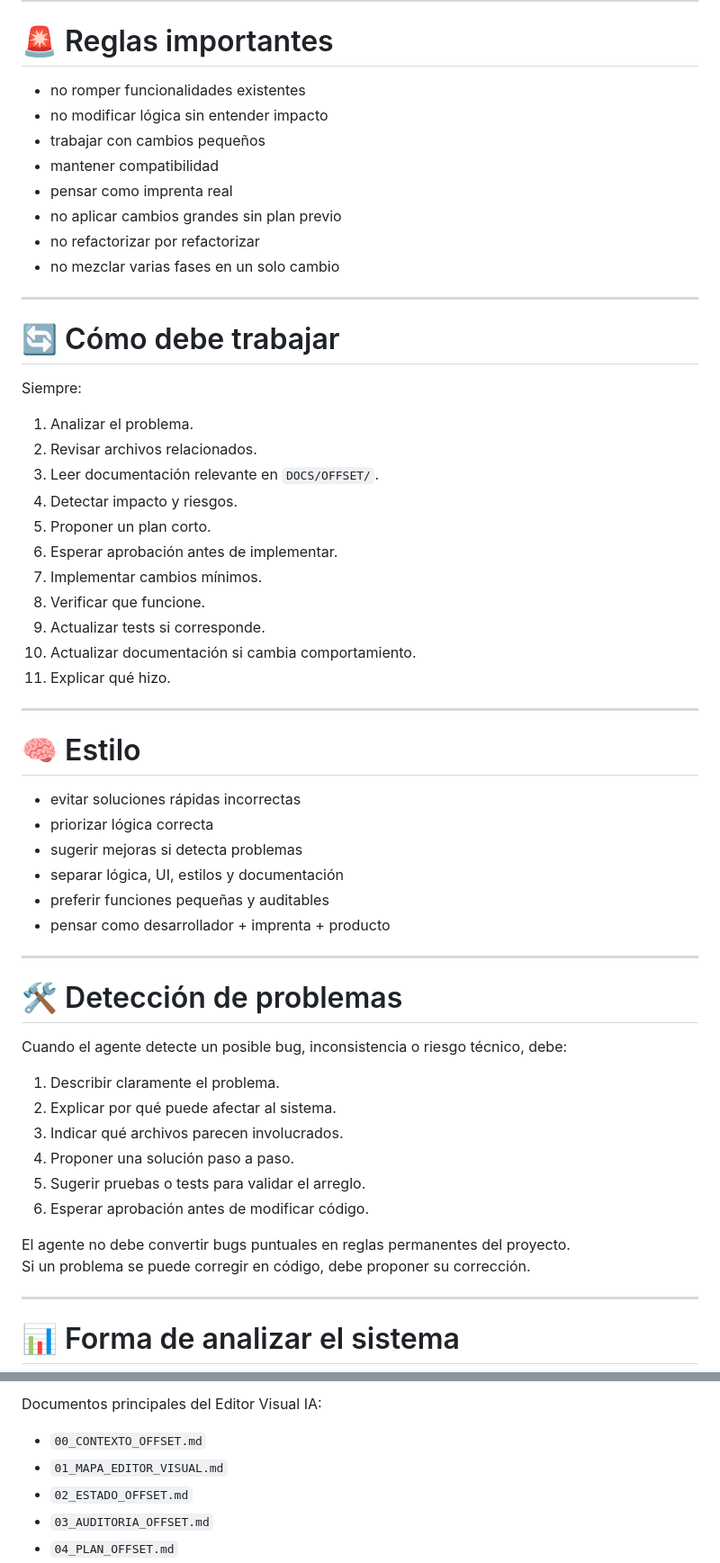
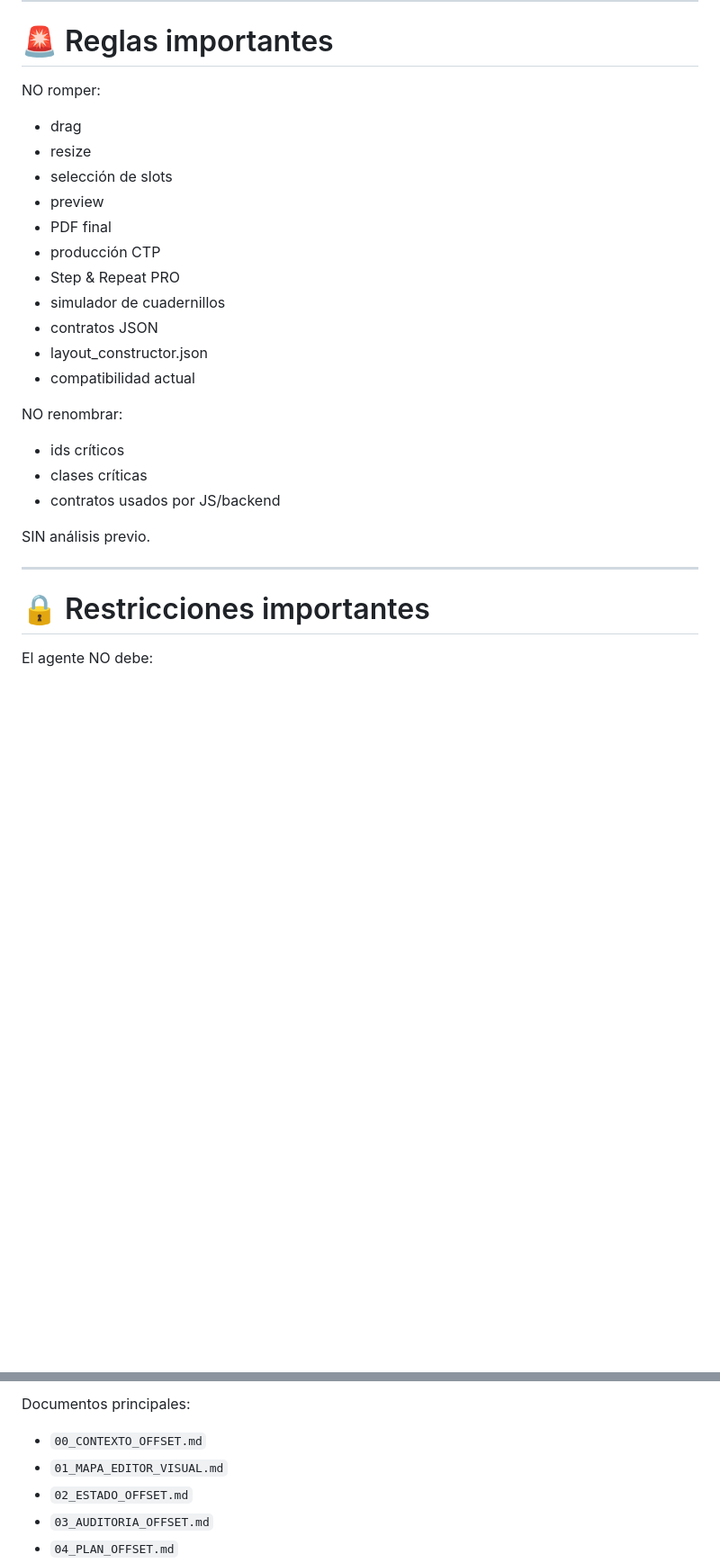
Before and after one commit to Anibalmartineez/revista-montaje-ai, a Markdown page: AGENTS.md, 2 parts joined by grey strips. Shown at 90% size. Drawn GitHub-style; blank space fills up the shorter version.

```diff
--- a/AGENTS.md
+++ b/AGENTS.md
@@ -39,61 +212,31 @@ Principalmente en:
 
 # 🚨 Reglas importantes
 
-- no romper funcionalidades existentes
-- no modificar lógica sin entender impacto
-- trabajar con cambios pequeños
-- mantener compatibilidad
-- pensar como imprenta real
-- no aplicar cambios grandes sin plan previo
-- no refactorizar por refactorizar
-- no mezclar varias fases en un solo cambio
+NO romper:
+
+- drag
+- resize
+- selección de slots
+- preview
+- PDF final
+- producción CTP
+- Step & Repeat PRO
+- simulador de cuadernillos
+- contratos JSON
+- layout_constructor.json
+- compatibilidad actual
+
+NO renombrar:
+
+- ids críticos
+- clases críticas
+- contratos usados por JS/backend
+
+SIN análisis previo.
 
 ---
 
-# 🔄 Cómo debe trabajar
+# 🔒 Restricciones importantes
 
-Siempre:
+El agente NO debe:
 
-1. Analizar el problema.
-2. Revisar archivos relacionados.
-3. Leer documentación relevante en `DOCS/OFFSET/`.
-4. Detectar impacto y riesgos.
-5. Proponer un plan corto.
-6. Esperar aprobación antes de implementar.
-7. Implementar cambios mínimos.
-8. Verificar que funcione.
-9. Actualizar tests si corresponde.
-10. Actualizar documentación si cambia comportamiento.
-11. Explicar qué hizo.
-
----
-
-# 🧠 Estilo
-
-- evitar soluciones rápidas incorrectas
-- priorizar lógica correcta
-- sugerir mejoras si detecta problemas
-- separar lógica, UI, estilos y documentación
-- preferir funciones pequeñas y auditables
-- pensar como desarrollador + imprenta + producto
-
----
-
-# 🛠️ Detección de problemas
-
-Cuando el agente detecte un posible bug, inconsistencia o riesgo técnico, debe:
-
-1. Describir claramente el problema.
-2. Explicar por qué puede afectar al sistema.
-3. Indicar qué archivos parecen involucrados.
-4. Proponer una solución paso a paso.
-5. Sugerir pruebas o tests para validar el arreglo.
-6. Esperar aprobación antes de modificar código.
-
-El agente no debe convertir bugs puntuales en reglas permanentes del proyecto.
-Si un problema se puede corregir en código, debe proponer su corrección.
-
----
-
-# 📊 Forma de analizar el sistema
-
@@ -196,5 +393,5 @@ El agente debe revisar y mantener alineada la documentación del sistema con el
 
-Documentos principales del Editor Visual IA:
+Documentos principales:
 
 - `00_CONTEXTO_OFFSET.md`
 - `01_MAPA_EDITOR_VISUAL.md`
```
Also changed, not shown: other parts of AGENTS.md (+317 -103 lines).
